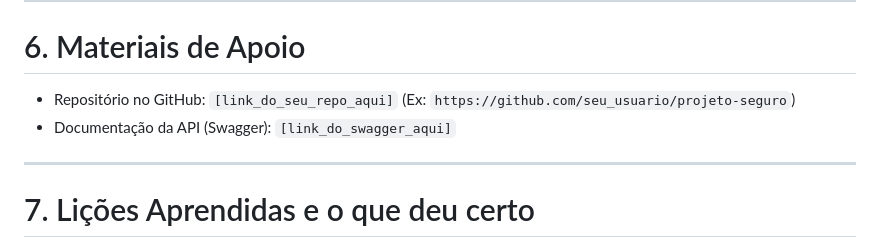
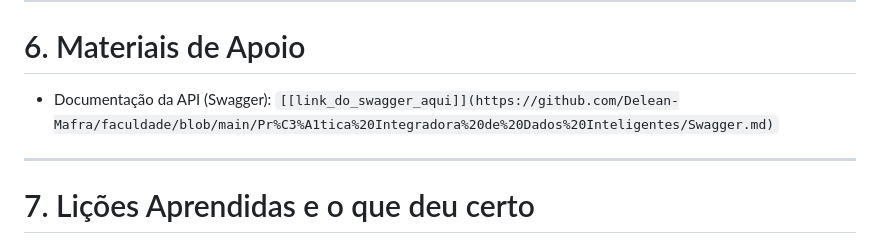
Before and after one commit to Delean-Mafra/faculdade, a Markdown page: Prática Integradora de Dados Inteligentes/README.md, the part around one of its changes. GitHub-like rendering.

```diff
--- a/Prática Integradora de Dados Inteligentes/README.md
+++ b/Prática Integradora de Dados Inteligentes/README.md
@@ -138,8 +138,7 @@ describe('Simulador', () => {
 
 # 6. Materiais de Apoio
 
-*   Repositório no GitHub: `[link_do_seu_repo_aqui]` (Ex: `https://github.com/seu_usuario/projeto-seguro`)
-*   Documentação da API (Swagger): `[link_do_swagger_aqui]`
+*   Documentação da API (Swagger): `[[link_do_swagger_aqui]](https://github.com/Delean-Mafra/faculdade/blob/main/Pr%C3%A1tica%20Integradora%20de%20Dados%20Inteligentes/Swagger.md)`
 
 ---
 
```
Also changed, not shown: other parts of Prática Integradora de Dados Inteligentes/README.md (+0 -1 lines).
